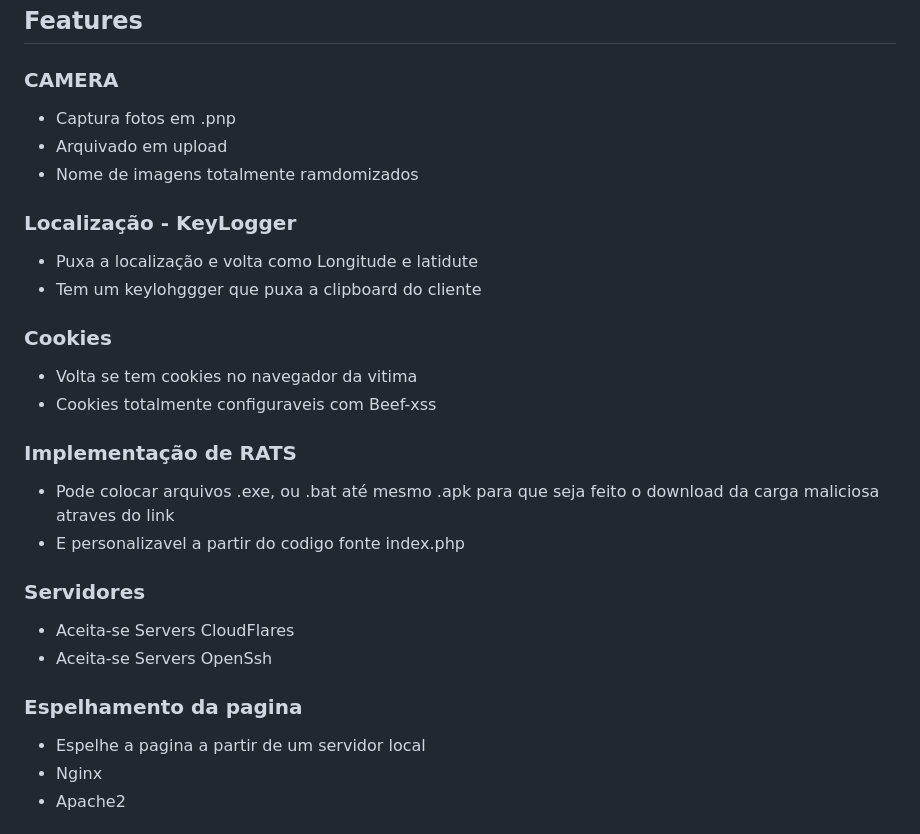
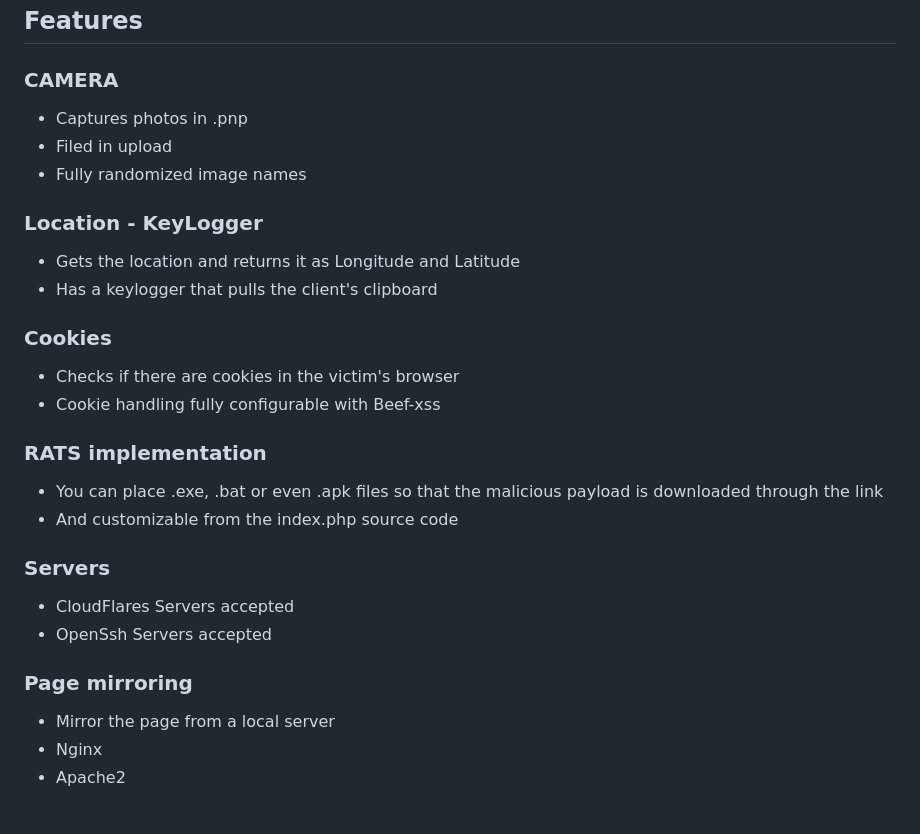
Before and after one commit to z3ldr1/H00ks_T0x1na_Ph1shing, a Markdown page: README.md, the part around the change. GitHub-like rendering.

```diff
--- a/README.md
+++ b/README.md
@@ -33,37 +33,37 @@ H00ks_T0x1na_Ph1shing stands out from the crowd for several reasons:
 
 ### CAMERA
 
-- Captura fotos em .pnp
-- Arquivado em upload
-- Nome de imagens totalmente ramdomizados
+- Captures photos in .pnp
+- Filed in upload
+- Fully randomized image names
 
 
-### Localização - KeyLogger
+### Location - KeyLogger
 
-- Puxa a localização e volta como Longitude e latidute
-- Tem um keylohggger que puxa a clipboard do cliente
+- Gets the location and returns it as Longitude and Latitude
+- Has a keylogger that pulls the client's clipboard
 
 
 
 ### Cookies
 
-- Volta se tem cookies no navegador da vitima
-- Cookies totalmente configuraveis com Beef-xss
+- Checks if there are cookies in the victim's browser
+- Cookie handling fully configurable with Beef-xss
 
-### Implementação de RATS
+### RATS implementation
 
-- Pode colocar arquivos .exe, ou .bat até mesmo .apk para que seja feito o download da carga maliciosa atraves do link
-- E personalizavel a partir do codigo fonte index.php
+- You can place .exe, .bat or even .apk files so that the malicious payload is downloaded through the link
+- And customizable from the index.php source code
 
 
-### Servidores
+### Servers
 
-- Aceita-se Servers CloudFlares
-- Aceita-se Servers OpenSsh
+- CloudFlares Servers accepted
+- OpenSsh Servers accepted
 
-### Espelhamento da pagina
+### Page mirroring
 
-- Espelhe a pagina a partir de um servidor local
+- Mirror the page from a local server
 - Nginx
 - Apache2
 
```
